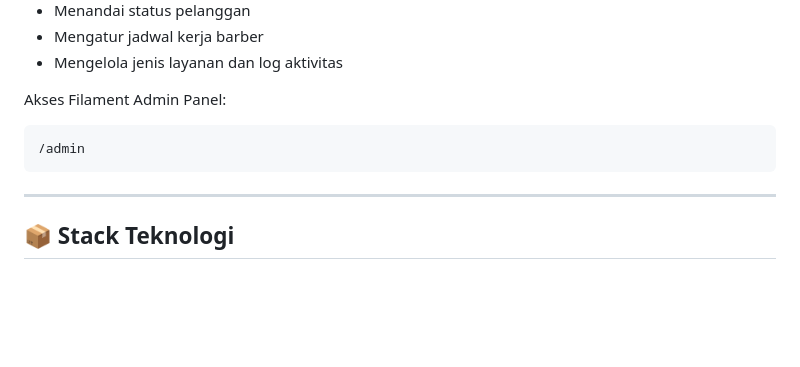
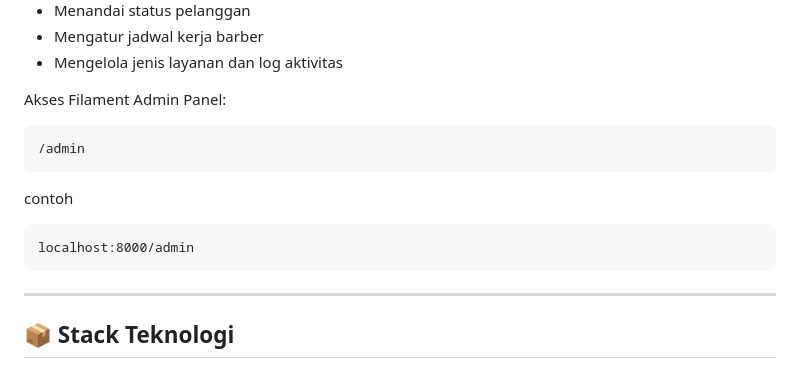
Before and after one commit to bangunaji/barbershop-antrean, a Markdown page: README.md, the part around the change. Drawn GitHub-style; blank space fills up the shorter version.

````diff
--- a/README.md
+++ b/README.md
@@ -93,6 +93,12 @@ Akses Filament Admin Panel:
 /admin
 ```
 
+contoh
+
+```
+localhost:8000/admin
+```
+
 ---
 
 ## 📦 Stack Teknologi
````
